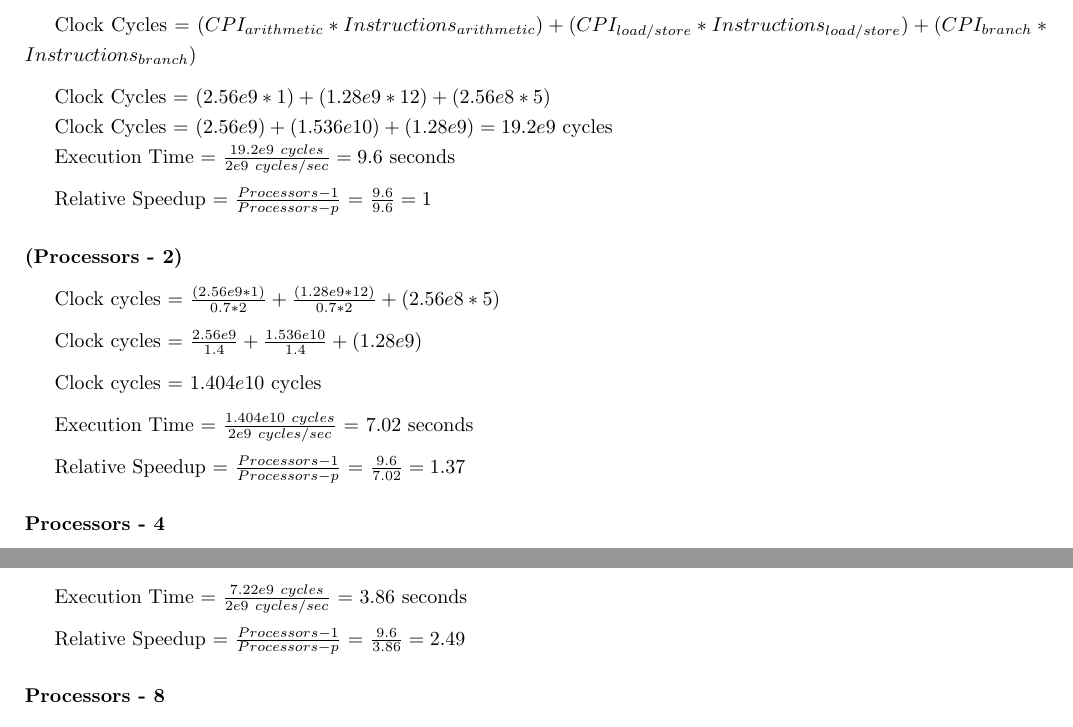
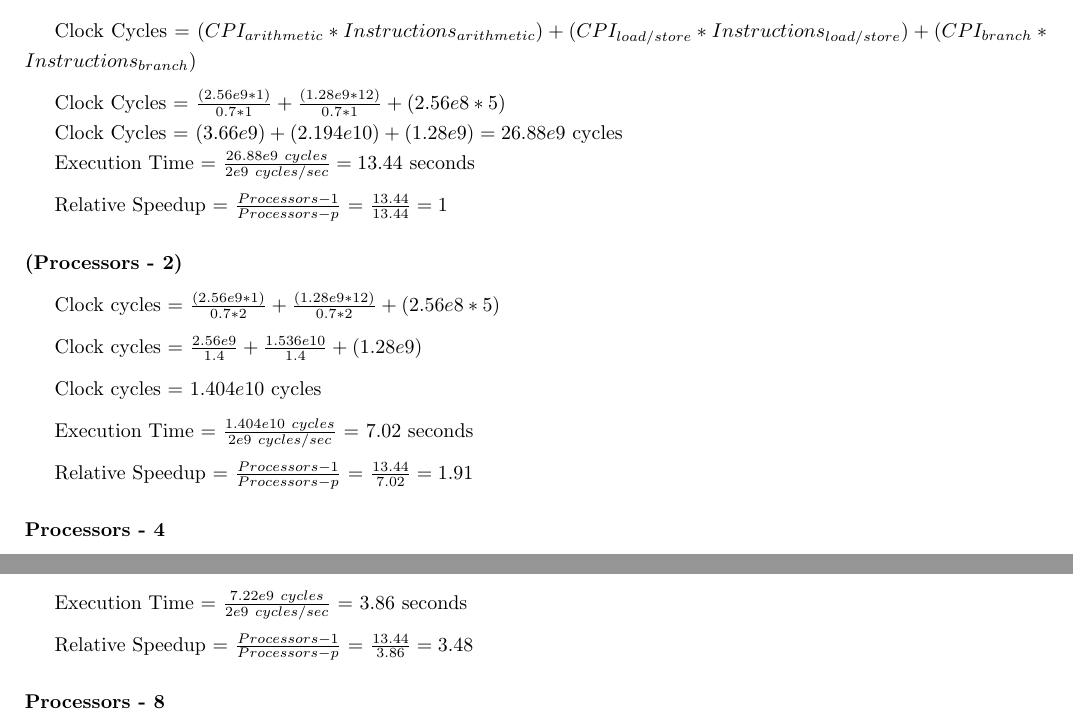
Before and after one commit to danny-zou18/Comp-org, a LaTeX problem sheet (Homeworks/hw1/hw1.tex): two parts of page 3 of 9, joined at a grey line, cut so that both start at the same text. Compiled offline with pdfLaTeX.

Commit message:
tester 	modified:   .DS_Store 	new file:   Homeworks/.DS_Store 	new file:   Homeworks/hw1/.DS_Store 	modified:   Homeworks/hw1/hw1.fdb_latexmk 	modified:   Homeworks/hw1/hw1.log 	new file:   Homeworks/hw1/hw1.pdf 	modified:   Homeworks/hw1/hw1.synctex.gz 	modified:   Homeworks/hw1/hw1.tex

```diff
--- a/Homeworks/hw1/hw1.tex
+++ b/Homeworks/hw1/hw1.tex
@@ -162,15 +164,15 @@
 
     \vspace*{6pt}
 
-    Clock Cycles = $(2.56e9 * 1) + (1.28e9 * 12) + (2.56e8 * 5)$
+    Clock Cycles = $\frac{(2.56e9 * 1)}{0.7 * 1} + \frac{(1.28e9 * 12) }{0.7 * 1}+ (2.56e8 * 5)$
 
-    Clock Cycles = $(2.56e9) + (1.536e{10}) + (1.28e9) = 19.2e9$ cycles
+    Clock Cycles = $(3.66e9) + (2.194e{10}) + (1.28e9) = 26.88e9$ cycles
 
-    Execution Time = $\frac{19.2e9\ cycles}{2e9\ cycles/sec} = 9.6$ seconds
+    Execution Time = $\frac{26.88e9\ cycles}{2e9\ cycles/sec} = 13.44$ seconds
 
     \vspace*{6pt}
 
-    Relative Speedup = $\frac{Processors - 1}{Processors - p}$ = $\frac{9.6}{9.6} = 1$
+    Relative Speedup = $\frac{Processors - 1}{Processors - p}$ = $\frac{13.44}{13.44} = 1$
 
     \subsubsection*{(Processors - 2)}
 
@@ -188,7 +190,7 @@
     Execution Time = $\frac{1.404e10\ cycles}{2e9\ cycles/sec}$ = 7.02 seconds
     \vspace*{6pt}
 
-    Relative Speedup = $\frac{Processors - 1}{Processors - p}$ = $\frac{9.6}{7.02} = 1.37 $
+    Relative Speedup = $\frac{Processors - 1}{Processors - p}$ = $\frac{13.44}{7.02} = 1.91 $
 
     \subsubsection*{Processors - 4}
 
@@ -206,7 +208,7 @@
     Execution Time = $\frac{7.22e9\ cycles}{2e9\ cycles/sec}$ = 3.86 seconds
     \vspace*{6pt}
 
-    Relative Speedup = $\frac{Processors - 1}{Processors - p}$ = $\frac{9.6}{3.86} = 2.49 $
+    Relative Speedup = $\frac{Processors - 1}{Processors - p}$ = $\frac{13.44}{3.86} = 3.48$
 
     \subsubsection*{Processors - 8}
 
```
Also changed, not shown: Homeworks/hw1/hw1.pdf (added), Homeworks/hw1/hw1.tex (16 more changed lines), 6 other files.
